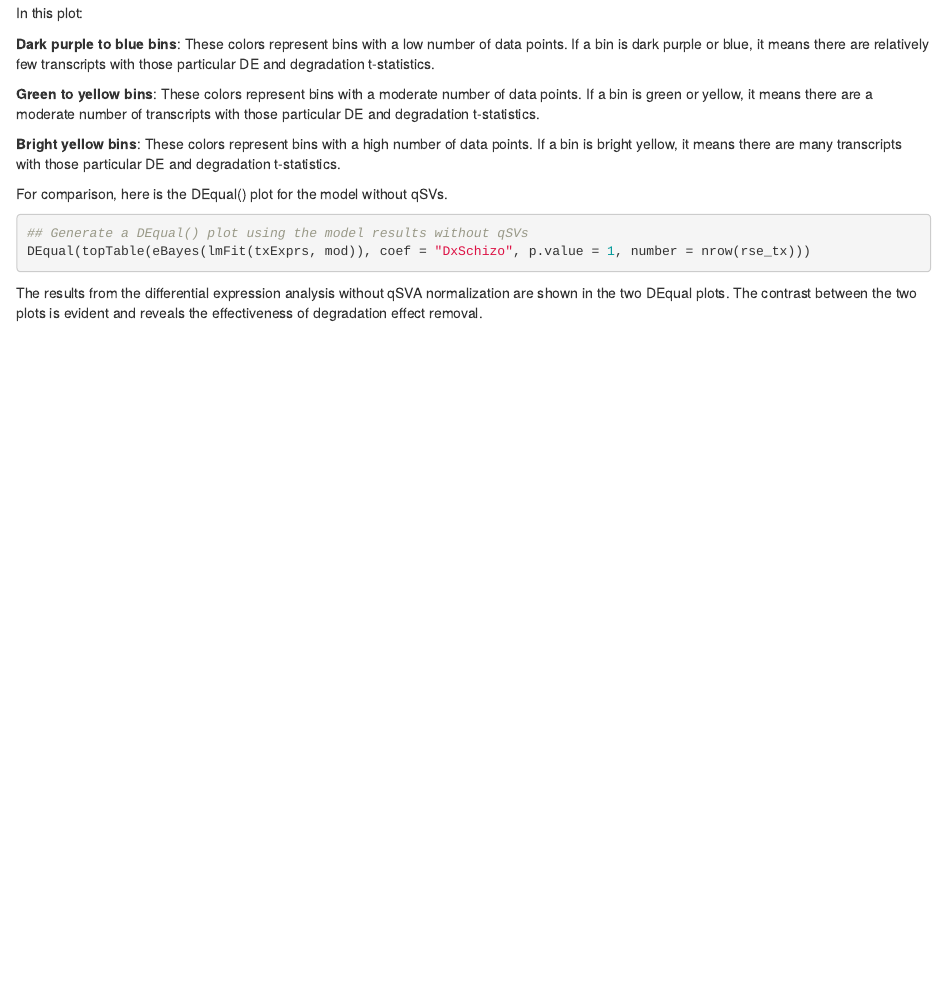
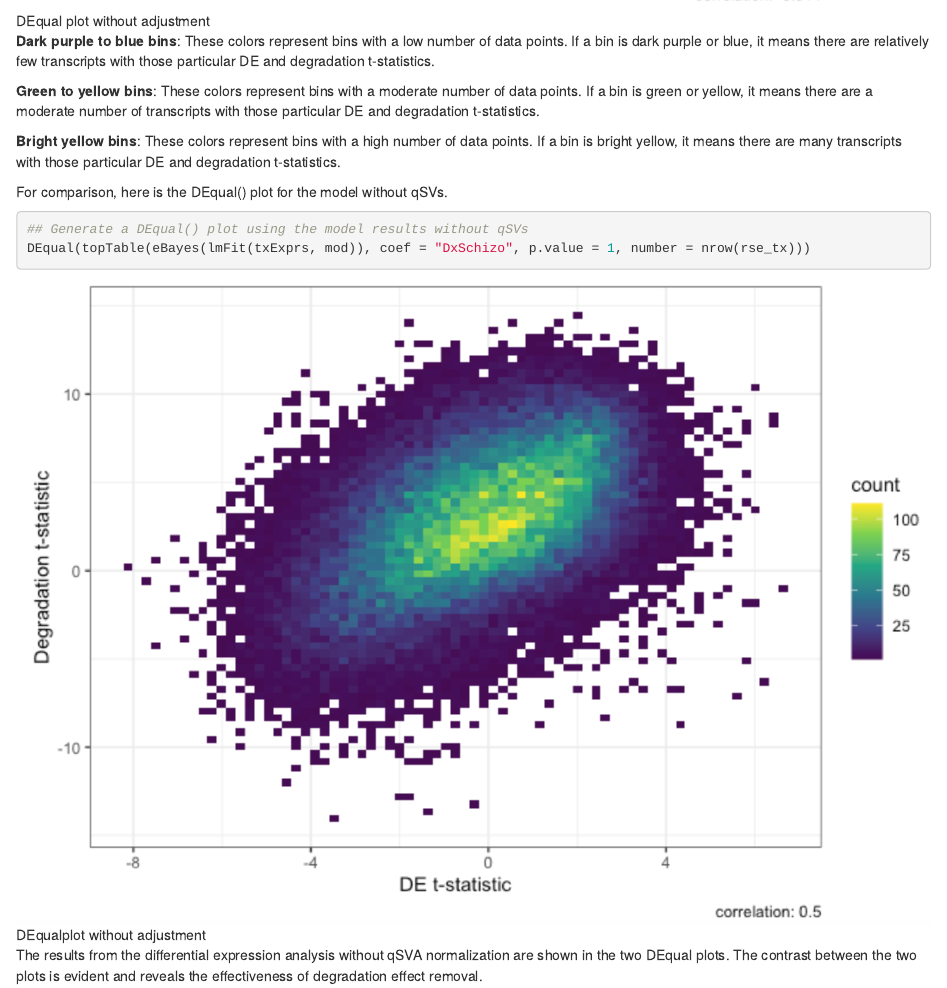
Before and after one commit to HediaTnani/qsvaRPkgDemo, an R Markdown document (vignettes/qsvaRPkgDemo.Rmd): the page in a window 1100 px wide, from 11370 px down before the commit and from 12040 px down after it. Rendered offline with R 4.5, knitr and Pandoc, with nearby package versions; drawn as R Markdown's standard HTML page in place of the format the file asks for; some code elsewhere in the file could not run offline.

Commit message:
Add DE plots

````diff
--- a/vignettes/qsvaRPkgDemo.Rmd
+++ b/vignettes/qsvaRPkgDemo.Rmd
@@ -593,12 +593,13 @@ The function identifies the transcripts that are common between the `DE datafram
 DEqual(sigTx)
 ```
 
-
 The color of each bin represents the number of data points (in this case, transcripts) within that bin. This is set by the `scale_fill_continuous()`, which maps the continuous number of data points in each bin to a continuous color scale.
 
 The `type = "viridis"` argument specifies the use of the viridis color scale. The viridis color scale ranges from dark purple (for low values) through blue, green, yellow, and up to bright yellow (for high values).
 
 In this plot:
+
+![DEqual plot without adjustment](figs/DEplot_after_qsva.png){width=400%}
 
 **Dark purple to blue bins**: These colors represent bins with a low number of data points. If a bin is dark purple or blue, it means there are relatively few transcripts with those particular DE and degradation t-statistics.
 
@@ -612,6 +613,9 @@ For comparison, here is the DEqual() plot for the model without qSVs.
 ## Generate a DEqual() plot using the model results without qSVs
 DEqual(topTable(eBayes(lmFit(txExprs, mod)), coef = "DxSchizo", p.value = 1, number = nrow(rse_tx)))
 ```
+
+
+![DEqualplot without adjustment](figs/DEplot_before_qsva.png){width=400%}
 
 The results from the differential expression analysis without qSVA normalization are shown in the two DEqual plots. The contrast between the two plots is evident and reveals the effectiveness of degradation effect removal.
 
````
